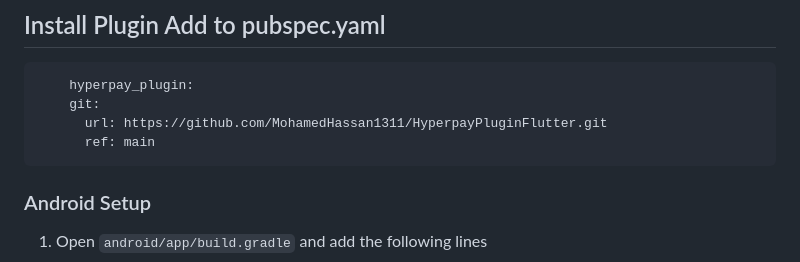
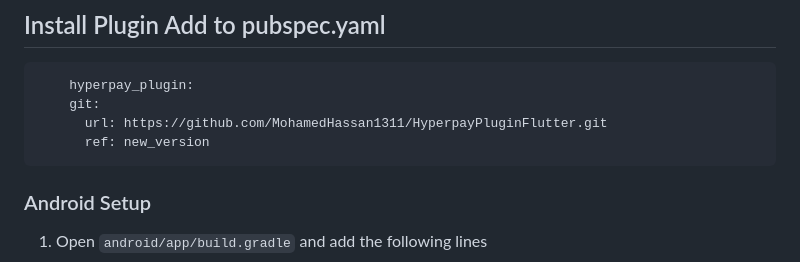
Before and after one commit to MohamedHassan1311/HyperpayPluginFlutter, a Markdown page: README.md, the part around the change. GitHub-like rendering.

````diff
--- a/README.md
+++ b/README.md
@@ -20,7 +20,7 @@ The HyperPay platform offers a complete, easy-to-use guide to enable seamless in
     hyperpay_plugin:
     git:
       url: https://github.com/MohamedHassan1311/HyperpayPluginFlutter.git
-      ref: main
+      ref: new_version
 ```
 
 ### Android Setup
````
